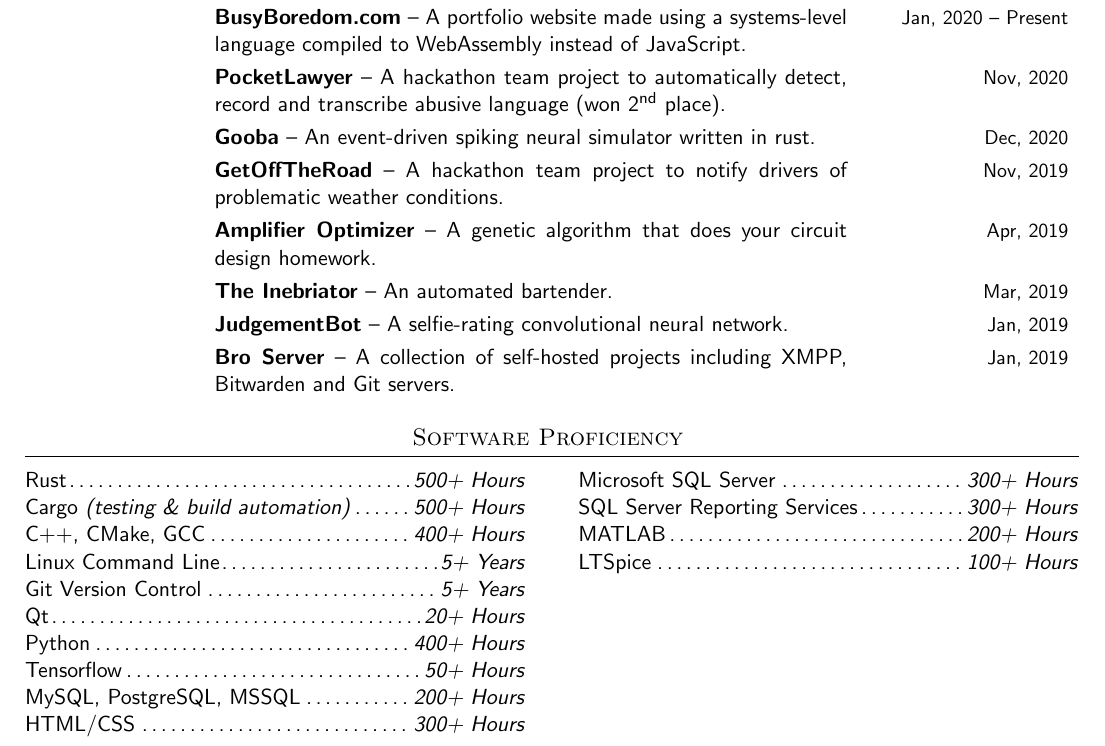
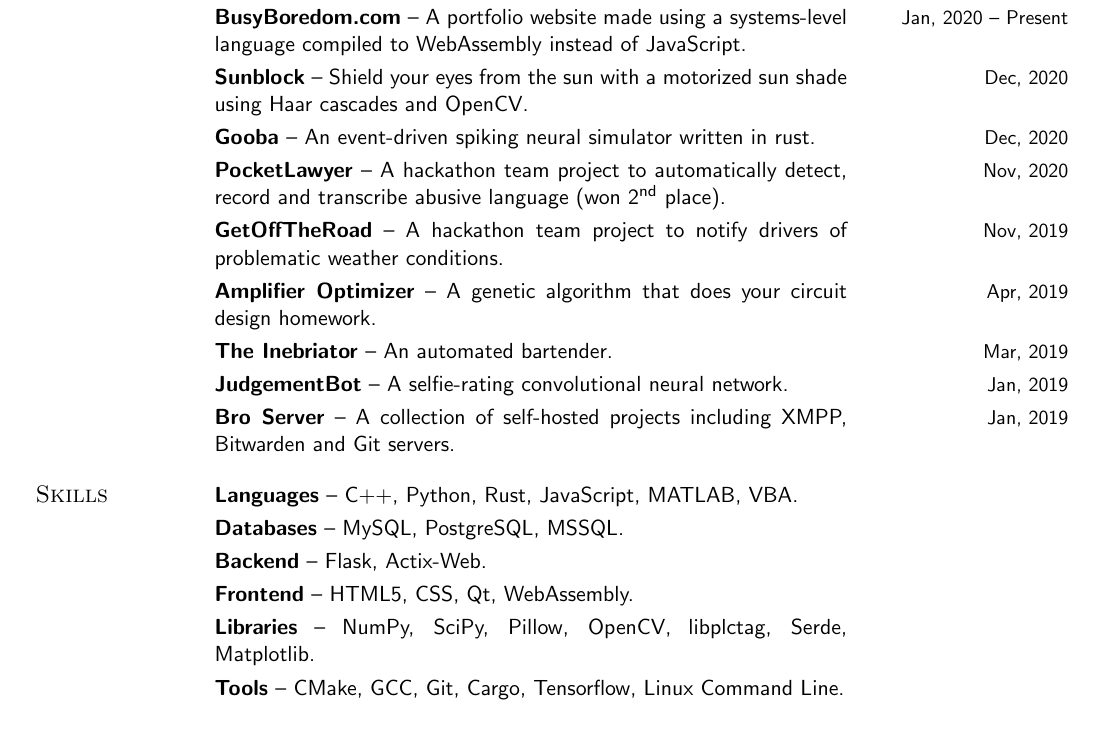
Before and after one commit to busyboredom/resume, a LaTeX CV (resume.tex): part of the page, cut so that both start at the same text. Compiled offline with pdfLaTeX.

Commit message:
Reorganize software into skills.

```diff
--- a/resume.tex
+++ b/resume.tex
@@ -84,27 +84,32 @@
   \smallskip &
   \hfill\small Dec, 2020 -- Present\\ &
 
-  \textbf{BusyBoredom.com} -- A portfolio website made using a systems-level language compiled
-  to WebAssembly instead of JavaScript.
+  \textbf{BusyBoredom.com} -- A portfolio website made using a systems-level language
+  compiled to WebAssembly instead of JavaScript.
   \smallskip &
   \hfill\small Jan, 2020 -- Present\\ &
 
-  \textbf{PocketLawyer} -- A hackathon team project to automatically detect, record and transcribe
-    abusive language (won 2\textsuperscript{nd} place).
+  \textbf{Sunblock} -- Shield your eyes from the sun with a motorized sun shade using Haar
+  cascades and OpenCV.
   \smallskip &
-  \hfill\small Nov, 2020\\ &
+  \hfill\small Dec, 2020\\ &
 
   \textbf{Gooba} -- An event-driven spiking neural simulator written in rust.
   \smallskip &
   \hfill\small Dec, 2020\\ &
 
-  \textbf{GetOffTheRoad} -- A hackathon team project to notify drivers of problematic weather
-  conditions.
+  \textbf{PocketLawyer} -- A hackathon team project to automatically detect, record and
+  transcribe abusive language (won 2\textsuperscript{nd} place).
+  \smallskip &
+  \hfill\small Nov, 2020\\ &
+
+  \textbf{GetOffTheRoad} -- A hackathon team project to notify drivers of problematic
+  weather conditions.
   \smallskip &
   \hfill\small Nov, 2019\\ &
 
-  \textbf{Amplifier Optimizer} -- A genetic algorithm that does your circuit design homework.
-  \smallskip &
+  \textbf{Amplifier Optimizer} -- A genetic algorithm that does your circuit design
+  homework. \smallskip &
   \hfill\small Apr, 2019\\ &
 
   \textbf{The Inebriator} -- An automated bartender.
@@ -117,40 +122,28 @@
 
   \textbf{Bro Server} -- A collection of self-hosted projects including XMPP, Bitwarden
   and Git servers.
-  \smallskip &
+  \bigskip &
   \hfill\small Jan, 2019\\
 
+  \large\textsc{Skills} &
+
+  \textbf{Languages} -- C++, Python, Rust, JavaScript, MATLAB, VBA.
+  \smallskip\\ &
+
+  \textbf{Databases} -- MySQL, PostgreSQL, MSSQL.
+  \smallskip\\ &
+
+  \textbf{Backend} -- Flask, Actix-Web.
+  \smallskip\\ &
+
+  \textbf{Frontend} -- HTML5, CSS, Qt, WebAssembly.
+  \smallskip\\ &
+
+  \textbf{Libraries} -- NumPy, SciPy, Pillow, OpenCV, libplctag, Serde, Matplotlib.
+  \smallskip\\ &
+
+  \textbf{Tools} -- CMake, GCC, Git, Cargo, Tensorflow, Linux Command Line.
+  \\
+
 \end{tabular}
-\bigskip
-
-\setlength\columnsep{0.05\textwidth}
-
-\begin{center}
-  \vspace{-13pt}
-  \large\textsc{Software Proficiency}
-  \vspace{-13pt}
-\end{center}
-
-\vspace{-0.25cm}\noindent\rule{\textwidth}{0.4pt}\vspace{-10pt}
-
-\noindent
-\begin{multicols*}{2}
-
-  \noindent
-  Rust\dotfill                                              \textit{500+ Hours}\newline
-  Cargo \textit{(testing \& build automation)}\dotfill \textit{500+ Hours}\newline
-  C++, CMake, GCC\dotfill                                   \textit{400+ Hours}\newline
-  Linux Command Line\dotfill                                \textit{5+ Years}\newline
-  Git Version Control\dotfill                               \textit{5+ Years}\newline
-  Qt\dotfill                                                \textit{20+ Hours}\newline
-  Python\dotfill                                            \textit{400+ Hours}\newline
-  Tensorflow\dotfill                                        \textit{50+ Hours}\newline
-  MySQL, PostgreSQL, MSSQL\dotfill                          \textit{200+ Hours}\newline
-  HTML/CSS\dotfill                                          \textit{300+ Hours}\newline
-  Microsoft SQL Server\dotfill                              \textit{300+ Hours}\newline
-  SQL Server Reporting Services\dotfill                     \textit{300+ Hours}\newline
-  MATLAB\dotfill                                            \textit{200+ Hours}\newline
-  LTSpice\dotfill                                           \textit{100+ Hours}\newline
-
-\end{multicols*}
 \end{document}
```
